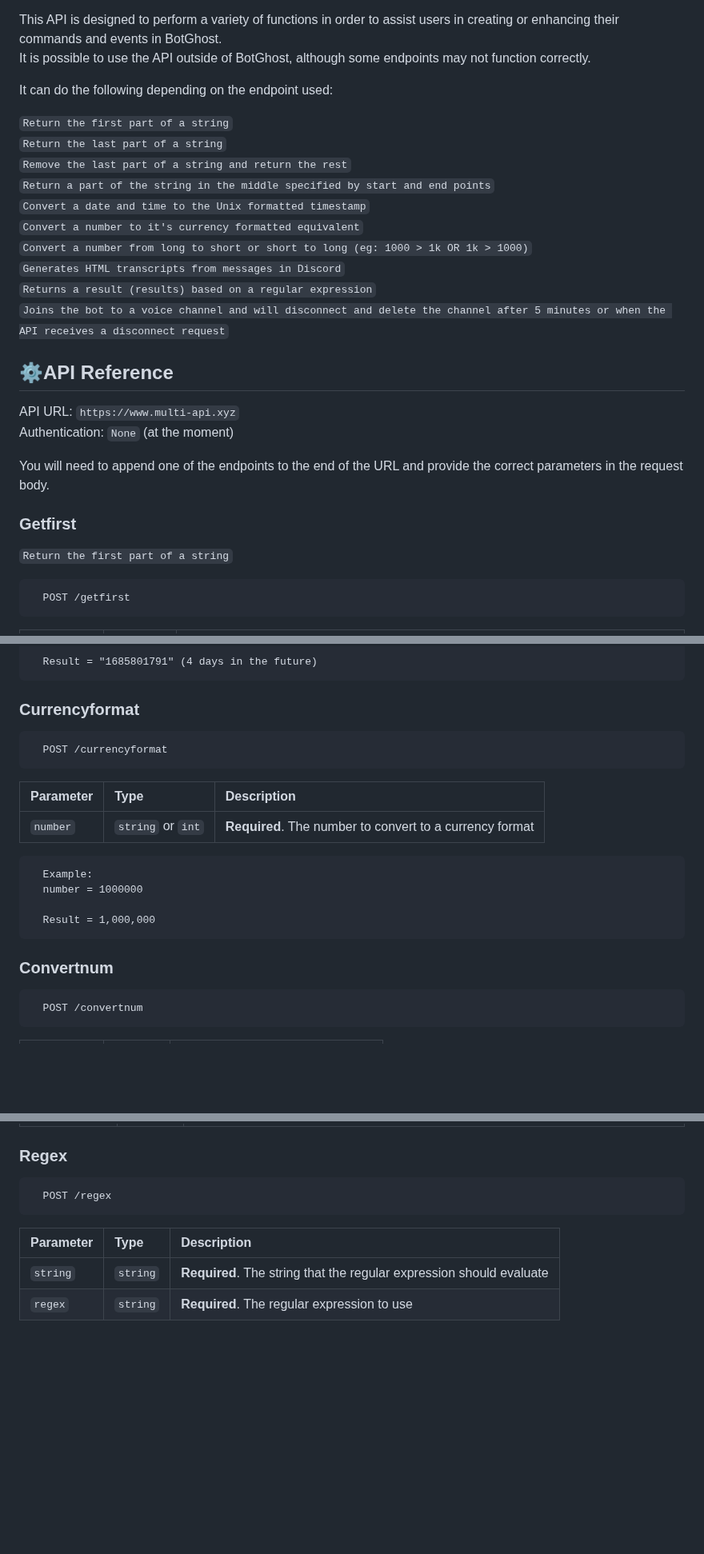
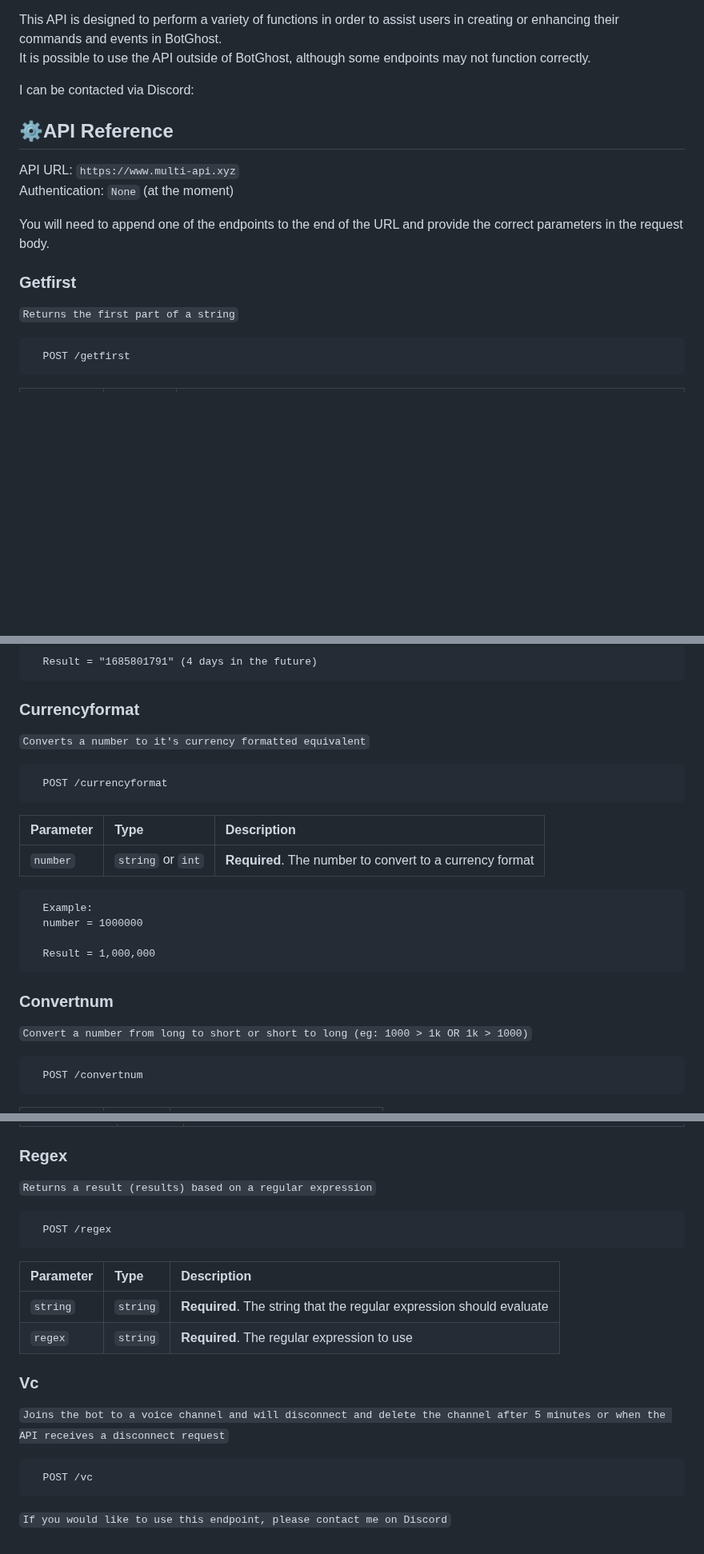
Before and after one commit to TheRealDax/multi-api, a Markdown page: README.md, 3 parts joined by grey strips. Shown at 80% size. GitHub-like rendering; blank space fills up the shorter version.

````diff
--- a/README.md
+++ b/README.md
@@ -4,19 +6,7 @@
 This API is designed to perform a variety of functions in order to assist users in creating or enhancing their commands and events in BotGhost.
 It is possible to use the API outside of BotGhost, although some endpoints may not function correctly.
 
-It can do the following depending on the endpoint used:
-
-`Return the first part of a string`
-`Return the last part of a string`
-`Remove the last part of a string and return the rest`
-`Return a part of the string in the middle specified by start and end points`
-`Convert a date and time to the Unix formatted timestamp`
-`Convert a number to it's currency formatted equivalent`
-`Convert a number from long to short or short to long (eg: 1000 > 1k OR 1k > 1000)`
-`Generates HTML transcripts from messages in Discord`
-`Returns a result (results) based on a regular expression`
-`Joins the bot to a voice channel and will disconnect and delete the channel after 5 minutes or when the API receives a disconnect request`
-
+ I can be contacted via Discord:
 ## ⚙️API Reference
 
 API URL: `https://www.multi-api.xyz`
@@ -25,7 +15,7 @@ Authentication: `None` (at the moment)
 You will need to append one of the endpoints to the end of the URL and provide the correct parameters in the request body.
 
 ### Getfirst
-`Return the first part of a string`
+`Returns the first part of a string`
 ```
   POST /getfirst
 ```
@@ -126,7 +116,7 @@ You will need to append one of the endpoints to the end of the URL and provide t
   Result = "1685801791" (4 days in the future)
 ```
 ### Currencyformat
-
+`Converts a number to it's currency formatted equivalent`
 ```
   POST /currencyformat
 ```
@@ -142,7 +132,7 @@ You will need to append one of the endpoints to the end of the URL and provide t
   Result = 1,000,000
 ```
 ### Convertnum
-
+`Convert a number from long to short or short to long (eg: 1000 > 1k OR 1k > 1000)`
 ```
   POST /convertnum
 ```
@@ -181,7 +171,7 @@ You will need to append one of the endpoints to the end of the URL and provide t
 | `eventtype` | `string` | **Optional**. Used to inform the API the message was deleted and not edited. Use "delete" as the value. **Should only be used in the "When a message is deleted" event in BotGhost.** |
 
 ### Regex
-
+`Returns a result (results) based on a regular expression`
 ```
   POST /regex
 ```
@@ -190,3 +180,10 @@ You will need to append one of the endpoints to the end of the URL and provide t
 | :-------- | :------- | :------------------------- |
 | `string` | `string` | **Required**. The string that the regular expression should evaluate |
 | `regex` | `string` | **Required**. The regular expression to use |
+
+### Vc
+`Joins the bot to a voice channel and will disconnect and delete the channel after 5 minutes or when the API receives a disconnect request`
+```
+  POST /vc
+```
+`If you would like to use this endpoint, please contact me on Discord`
````
Also changed, not shown: other parts of README.md (+7 -5 lines).
